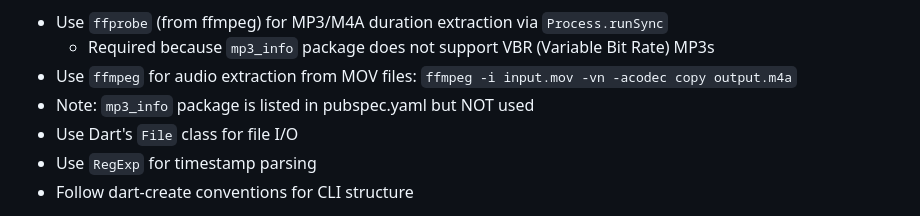
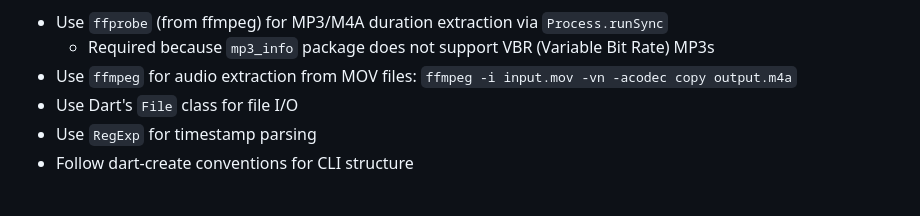
Before and after one commit to akladnig/Slovenian-SRT, a Markdown page: ai_specs/srt_generator_spec.md, the part around the change. Rendered like a GitHub page.

Commit message:
added todo & removed mp3_info from spec

```diff
--- a/ai_specs/srt_generator_spec.md
+++ b/ai_specs/srt_generator_spec.md
@@ -107,7 +107,6 @@ Error scenarios:
 - Use `ffprobe` (from ffmpeg) for MP3/M4A duration extraction via `Process.runSync`
   - Required because `mp3_info` package does not support VBR (Variable Bit Rate) MP3s
 - Use `ffmpeg` for audio extraction from MOV files: `ffmpeg -i input.mov -vn -acodec copy output.m4a`
-- Note: `mp3_info` package is listed in pubspec.yaml but NOT used
 - Use Dart's `File` class for file I/O
 - Use `RegExp` for timestamp parsing
 - Follow dart-create conventions for CLI structure
```
Also changed, not shown: ai_specs/todo.md (added, +7 -0 lines).
